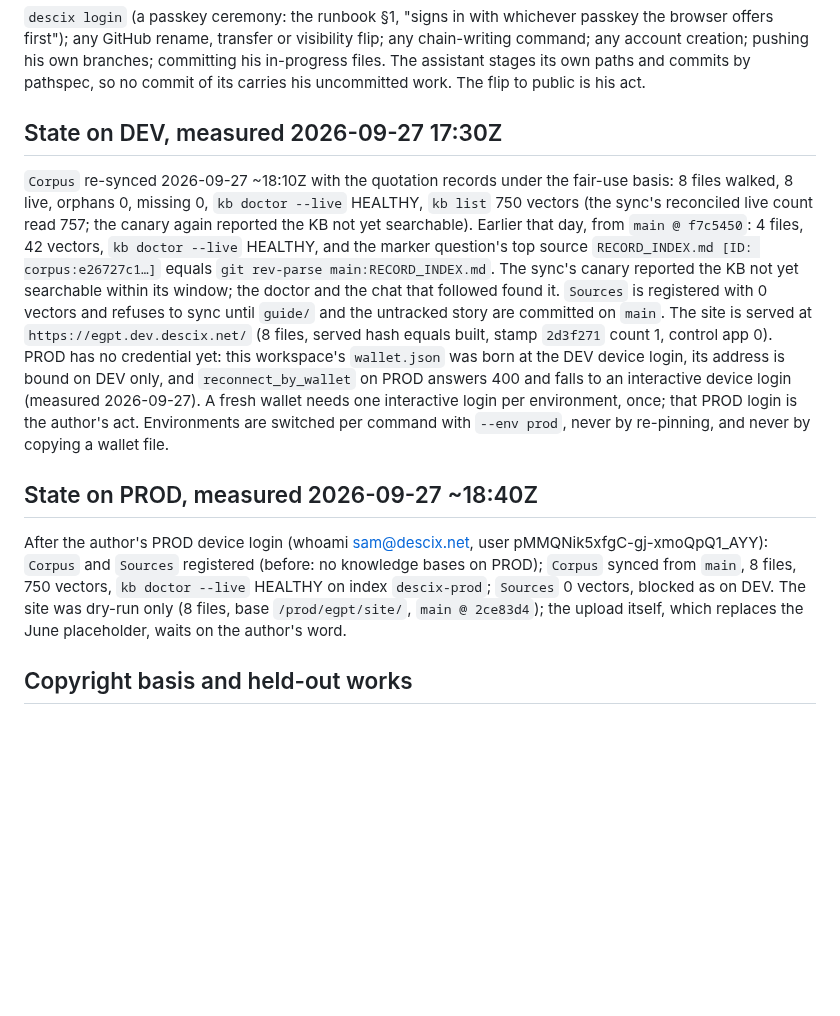
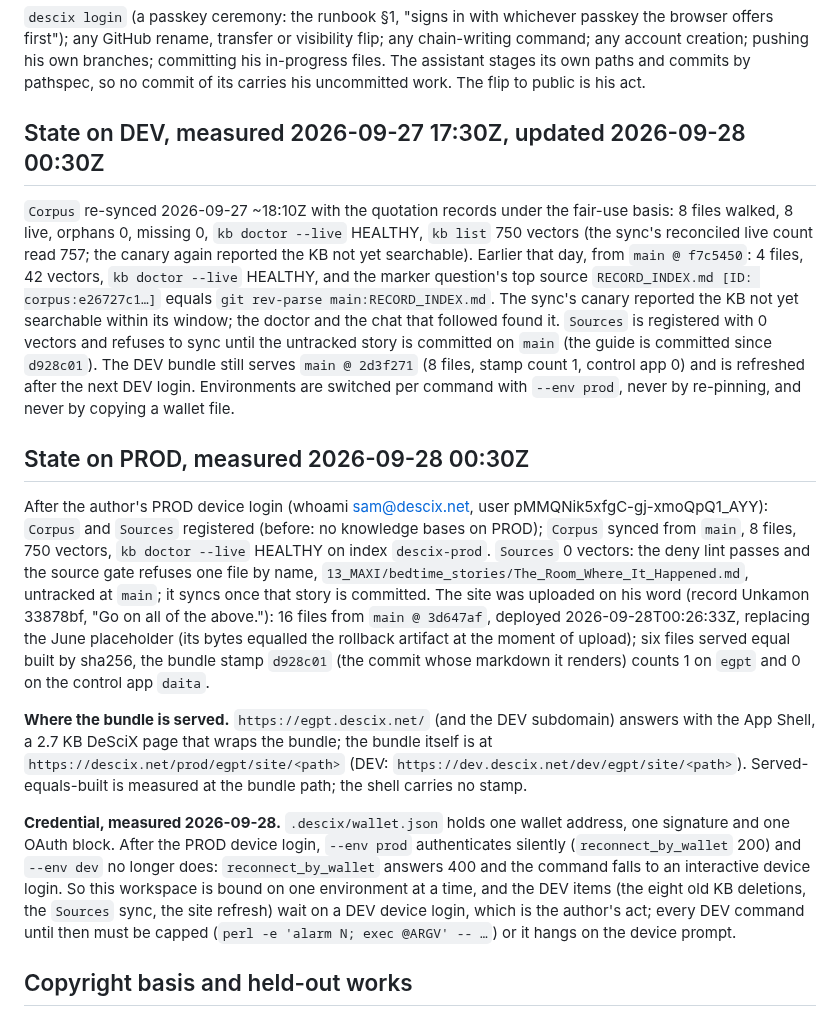
Before and after one commit to DeSciX/EGPT, a Markdown page: CLAUDE.md, the part around the change. GitHub-like rendering; blank space fills up the shorter version.

Commit message:
CLAUDE.md: PROD site live from 3d647af; the bundle path and the App Shell; one credential per environment, measured

```diff
--- a/CLAUDE.md
+++ b/CLAUDE.md
@@ -168,7 +168,7 @@ chain-writing command; any account creation; pushing his own branches; committin
 in-progress files. The assistant stages its own paths and commits by pathspec, so no commit of
 its carries his uncommitted work. The flip to public is his act.
 
-## State on DEV, measured 2026-09-27 17:30Z
+## State on DEV, measured 2026-09-27 17:30Z, updated 2026-09-28 00:30Z
 
 `Corpus` re-synced 2026-09-27 ~18:10Z with the quotation records under the fair-use basis: 8 files
 walked, 8 live, orphans 0, missing 0, `kb doctor --live` HEALTHY, `kb list` 750 vectors (the
@@ -177,21 +177,36 @@ Earlier that day, from `main @ f7c5450`: 4 files, 42 vectors, `kb doctor --live`
 marker question's top source `RECORD_INDEX.md [ID: corpus:e26727c1…]` equals
 `git rev-parse main:RECORD_INDEX.md`. The sync's canary reported the KB not yet searchable within
 its window; the doctor and the chat that followed found it. `Sources` is registered with 0 vectors
-and refuses to sync until `guide/` and the untracked story are committed on `main`. The site is
-served at `https://egpt.dev.descix.net/` (8 files, served hash equals built, stamp `2d3f271`
-count 1, control app 0). PROD has no credential yet: this workspace's `wallet.json` was born at the DEV device login, its
-address is bound on DEV only, and `reconnect_by_wallet` on PROD answers 400 and falls to an
-interactive device login (measured 2026-09-27). A fresh wallet needs one interactive login per
-environment, once; that PROD login is the author's act. Environments are switched per command
-with `--env prod`, never by re-pinning, and never by copying a wallet file.
+and refuses to sync until the untracked story is committed on `main` (the guide is committed since
+`d928c01`). The DEV bundle still serves `main @ 2d3f271` (8 files, stamp count 1, control app 0)
+and is refreshed after the next DEV login. Environments are switched per command with `--env
+prod`, never by re-pinning, and never by copying a wallet file.
 
-## State on PROD, measured 2026-09-27 ~18:40Z
+## State on PROD, measured 2026-09-28 00:30Z
 
 After the author's PROD device login (whoami sam@descix.net, user pMMQNik5xfgC-gj-xmoQpQ1_AYY):
 `Corpus` and `Sources` registered (before: no knowledge bases on PROD); `Corpus` synced from
-`main`, 8 files, 750 vectors, `kb doctor --live` HEALTHY on index `descix-prod`; `Sources` 0
-vectors, blocked as on DEV. The site was dry-run only (8 files, base `/prod/egpt/site/`, `main @
-2ce83d4`); the upload itself, which replaces the June placeholder, waits on the author's word.
+`main`, 8 files, 750 vectors, `kb doctor --live` HEALTHY on index `descix-prod`. `Sources`
+0 vectors: the deny lint passes and the source gate refuses one file by name,
+`13_MAXI/bedtime_stories/The_Room_Where_It_Happened.md`, untracked at `main`; it syncs once that
+story is committed. The site was uploaded on his word (record Unkamon 33878bf, "Go on all of the
+above."): 16 files from `main @ 3d647af`, deployed 2026-09-28T00:26:33Z, replacing the June
+placeholder (its bytes equalled the rollback artifact at the moment of upload); six files
+served equal built by sha256, the bundle stamp `d928c01` (the commit whose markdown it renders)
+counts 1 on `egpt` and 0 on the control app `daita`.
+
+**Where the bundle is served.** `https://egpt.descix.net/` (and the DEV subdomain) answers with
+the App Shell, a 2.7 KB DeSciX page that wraps the bundle; the bundle itself is at
+`https://descix.net/prod/egpt/site/<path>` (DEV: `https://dev.descix.net/dev/egpt/site/<path>`).
+Served-equals-built is measured at the bundle path; the shell carries no stamp.
+
+**Credential, measured 2026-09-28.** `.descix/wallet.json` holds one wallet address, one signature
+and one OAuth block. After the PROD device login, `--env prod` authenticates silently
+(`reconnect_by_wallet` 200) and `--env dev` no longer does: `reconnect_by_wallet` answers 400 and
+the command falls to an interactive device login. So this workspace is bound on one environment at
+a time, and the DEV items (the eight old KB deletions, the `Sources` sync, the site refresh) wait on
+a DEV device login, which is the author's act; every DEV command until then must be capped
+(`perl -e 'alarm N; exec @ARGV' -- …`) or it hangs on the device prompt.
 
 ## Copyright basis and held-out works
 
```
